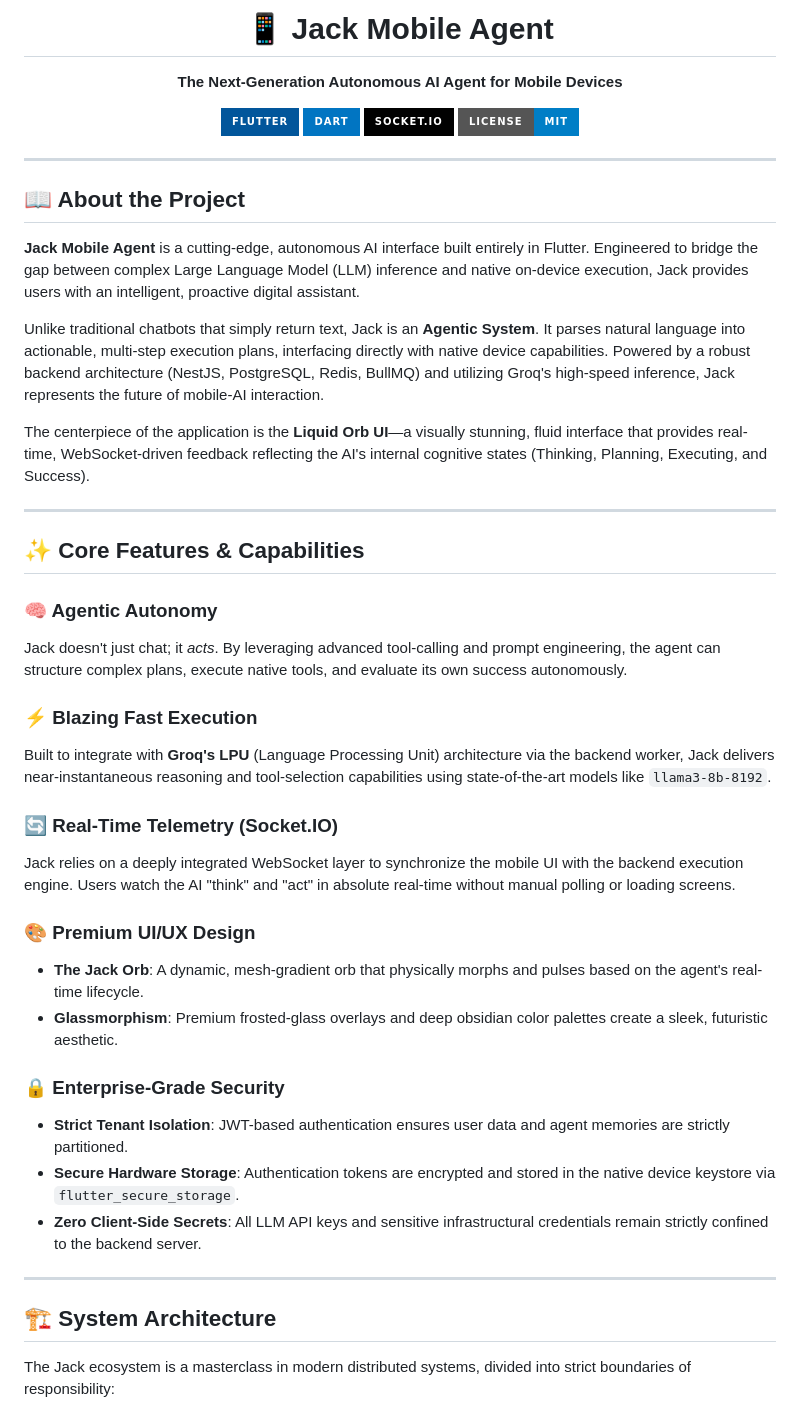
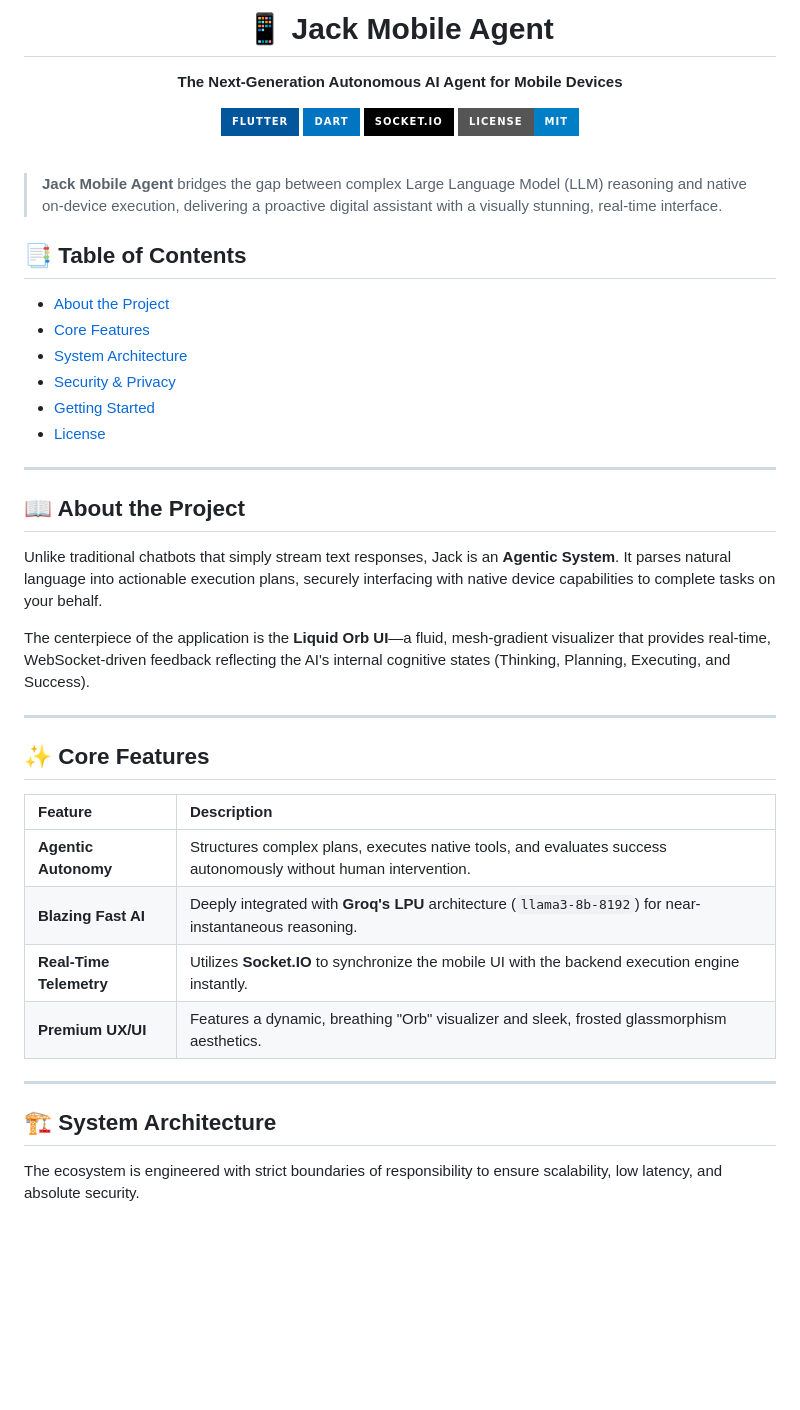
Before and after one commit to JACK-AI7/Jack-Mobile-Agent, a Markdown page: README.md, the part around one of its changes. Rendered like a GitHub page; badges without logos; blank space fills up the shorter version.

Commit message:
docs: highly polished, neat, and professional README styling with mermaid architecture diagram

```diff
--- a/README.md
+++ b/README.md
@@ -1,50 +1,47 @@
 <div align="center">
+  <h1>📱 Jack Mobile Agent</h1>
+  <p><b>The Next-Generation Autonomous AI Agent for Mobile Devices</b></p>
 
-# 📱 Jack Mobile Agent
-**The Next-Generation Autonomous AI Agent for Mobile Devices**
+  <a href="https://flutter.dev"><img src="https://img.shields.io/badge/Flutter-02569B?style=for-the-badge&logo=flutter&logoColor=white" alt="Flutter"></a>
+  <a href="https://dart.dev"><img src="https://img.shields.io/badge/Dart-0175C2?style=for-the-badge&logo=dart&logoColor=white" alt="Dart"></a>
+  <a href="https://socket.io"><img src="https://img.shields.io/badge/Socket.io-010101?&style=for-the-badge&logo=Socket.io&logoColor=white" alt="Socket.io"></a>
+  <a href="LICENSE"><img src="https://img.shields.io/badge/License-MIT-blue.svg?style=for-the-badge" alt="License"></a>
+</div>
 
-![Flutter](https://img.shields.io/badge/Flutter-02569B?style=for-the-badge&logo=flutter&logoColor=white)
-![Dart](https://img.shields.io/badge/Dart-0175C2?style=for-the-badge&logo=dart&logoColor=white)
-![Socket.io](https://img.shields.io/badge/Socket.io-010101?&style=for-the-badge&logo=Socket.io&logoColor=white)
-![License](https://img.shields.io/badge/License-MIT-blue.svg?style=for-the-badge)
+<br/>
 
-</div>
+> **Jack Mobile Agent** bridges the gap between complex Large Language Model (LLM) reasoning and native on-device execution, delivering a proactive digital assistant with a visually stunning, real-time interface.
+
+## 📑 Table of Contents
+- [About the Project](#-about-the-project)
+- [Core Features](#-core-features)
+- [System Architecture](#-system-architecture)
+- [Security & Privacy](#-security--privacy)
+- [Getting Started](#-getting-started)
+- [License](#-license)
 
 ---
 
 ## 📖 About the Project
 
-**Jack Mobile Agent** is a cutting-edge, autonomous AI interface built entirely in Flutter. Engineered to bridge the gap between complex Large Language Model (LLM) inference and native on-device execution, Jack provides users with an intelligent, proactive digital assistant.
+Unlike traditional chatbots that simply stream text responses, Jack is an **Agentic System**. It parses natural language into actionable execution plans, securely interfacing with native device capabilities to complete tasks on your behalf.
 
-Unlike traditional chatbots that simply return text, Jack is an **Agentic System**. It parses natural language into actionable, multi-step execution plans, interfacing directly with native device capabilities. Powered by a robust backend architecture (NestJS, PostgreSQL, Redis, BullMQ) and utilizing Groq's high-speed inference, Jack represents the future of mobile-AI interaction.
-
-The centerpiece of the application is the **Liquid Orb UI**—a visually stunning, fluid interface that provides real-time, WebSocket-driven feedback reflecting the AI's internal cognitive states (Thinking, Planning, Executing, and Success).
+The centerpiece of the application is the **Liquid Orb UI**—a fluid, mesh-gradient visualizer that provides real-time, WebSocket-driven feedback reflecting the AI's internal cognitive states (Thinking, Planning, Executing, and Success).
 
 ---
 
-## ✨ Core Features & Capabilities
+## ✨ Core Features
 
-### 🧠 Agentic Autonomy
-Jack doesn't just chat; it *acts*. By leveraging advanced tool-calling and prompt engineering, the agent can structure complex plans, execute native tools, and evaluate its own success autonomously.
-
-### ⚡ Blazing Fast Execution
-Built to integrate with **Groq's LPU** (Language Processing Unit) architecture via the backend worker, Jack delivers near-instantaneous reasoning and tool-selection capabilities using state-of-the-art models like `llama3-8b-8192`.
-
-### 🔄 Real-Time Telemetry (Socket.IO)
-Jack relies on a deeply integrated WebSocket layer to synchronize the mobile UI with the backend execution engine. Users watch the AI "think" and "act" in absolute real-time without manual polling or loading screens.
-
-### 🎨 Premium UI/UX Design
-- **The Jack Orb**: A dynamic, mesh-gradient orb that physically morphs and pulses based on the agent's real-time lifecycle.
-- **Glassmorphism**: Premium frosted-glass overlays and deep obsidian color palettes create a sleek, futuristic aesthetic.
-
-### 🔒 Enterprise-Grade Security
-- **Strict Tenant Isolation**: JWT-based authentication ensures user data and agent memories are strictly partitioned.
-- **Secure Hardware Storage**: Authentication tokens are encrypted and stored in the native device keystore via `flutter_secure_storage`.
-- **Zero Client-Side Secrets**: All LLM API keys and sensitive infrastructural credentials remain strictly confined to the backend server.
+| Feature | Description |
+| :--- | :--- |
+| **Agentic Autonomy** | Structures complex plans, executes native tools, and evaluates success autonomously without human intervention. |
+| **Blazing Fast AI** | Deeply integrated with **Groq's LPU** architecture (`llama3-8b-8192`) for near-instantaneous reasoning. |
+| **Real-Time Telemetry** | Utilizes **Socket.IO** to synchronize the mobile UI with the backend execution engine instantly. |
+| **Premium UX/UI** | Features a dynamic, breathing "Orb" visualizer and sleek, frosted glassmorphism aesthetics. |
 
 ---
 
 ## 🏗️ System Architecture
 
-The Jack ecosystem is a masterclass in modern distributed systems, divided into strict boundaries of responsibility:
+The ecosystem is engineered with strict boundaries of responsibility to ensure scalability, low latency, and absolute security.
 
```
Also changed, not shown: other parts of README.md (+31 -26 lines).
